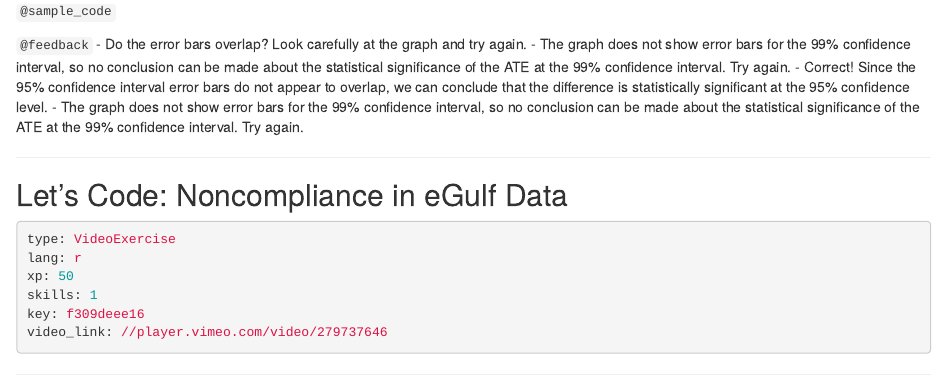
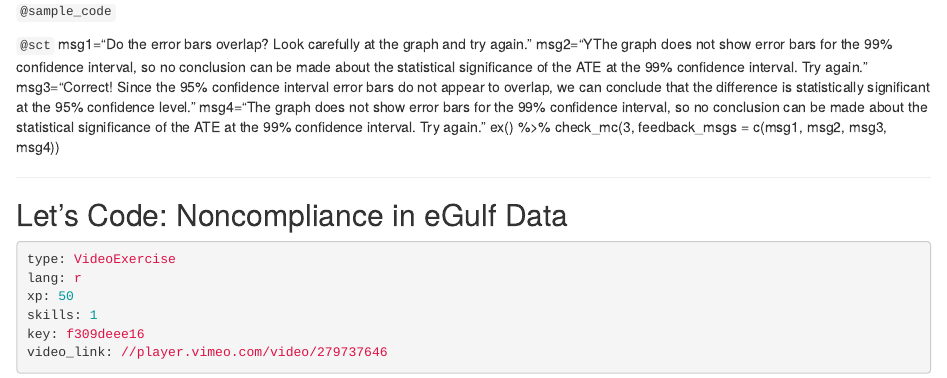
Before and after one commit to ModUDuke/courses-causal-inference-with-r-experimental-data, an R Markdown document (chapter5.Rmd): the page in a window 1100 px wide, from 2760 px down. Rendered offline with R 4.5, knitr and Pandoc, with nearby package versions; some code elsewhere in the file could not run offline.

Commit message:
added sct to mc q with code

```diff
--- a/chapter5.Rmd
+++ b/chapter5.Rmd
@@ -116,4 +114,0 @@ colnames(eGulf) <- c("Seller_Offered_Treatment","Seller_Opted_Into_Treatment","S
-- Do the error bars overlap? Look carefully at the graph and try again.
-- The graph does not show error bars for the 99% confidence interval, so no conclusion can be made about the statistical significance of the ATE at the 99% confidence interval. Try again.
-- Correct! Since the 95% confidence interval error bars do not appear to overlap, we can conclude that the difference is statistically significant at the 95% confidence level.
-- The graph does not show error bars for the 99% confidence interval, so no conclusion can be made about the statistical significance of the ATE at the 99% confidence interval. Try again.
@@ -120,3 +116,9 @@ colnames(eGulf) <- c("Seller_Offered_Treatment","Seller_Opted_Into_Treatment","S
+msg1="Do the error bars overlap? Look carefully at the graph and try again."
+msg2="YThe graph does not show error bars for the 99% confidence interval, so no conclusion can be made about the statistical significance of the ATE at the 99% confidence interval. Try again."
+msg3="Correct! Since the 95% confidence interval error bars do not appear to overlap, we can conclude that the difference is statistically significant at the 95% confidence level."
+msg4="The graph does not show error bars for the 99% confidence interval, so no conclusion can be made about the statistical significance of the ATE at the 99% confidence interval. Try again."
+ex() %>% check_mc(3, feedback_msgs = c(msg1, msg2, msg3, msg4))
+
 
 
 ---
```
Also changed, not shown: chapter5.Rmd (4 more changed lines).
